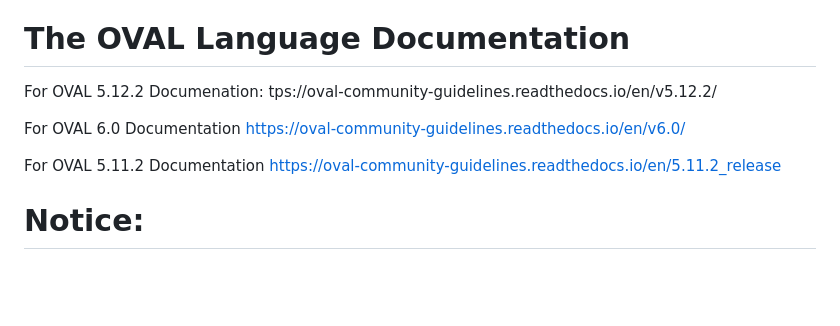
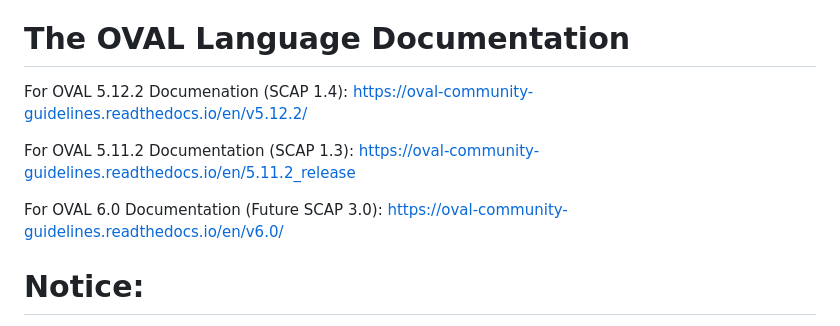
Before and after one commit to OVAL-Community/OVAL, a Markdown page: README.md, the part around the change. Drawn GitHub-style; blank space fills up the shorter version.

Commit message:
Update README.md for OVAL 5.12.2

```diff
--- a/README.md
+++ b/README.md
@@ -47,11 +47,11 @@ To download a copy of the OVAL 5.12 schema, and offline HTML files, view the fol
 
 # The OVAL Language Documentation
 
-For OVAL 5.12.2 Documenation:  tps://oval-community-guidelines.readthedocs.io/en/v5.12.2/
+For OVAL 5.12.2 Documenation (SCAP 1.4):  https://oval-community-guidelines.readthedocs.io/en/v5.12.2/
 
-For OVAL 6.0 Documentation https://oval-community-guidelines.readthedocs.io/en/v6.0/
+For OVAL 5.11.2 Documentation (SCAP 1.3): https://oval-community-guidelines.readthedocs.io/en/5.11.2_release
 
-For OVAL 5.11.2 Documentation https://oval-community-guidelines.readthedocs.io/en/5.11.2_release
+For OVAL 6.0 Documentation (Future SCAP 3.0): https://oval-community-guidelines.readthedocs.io/en/v6.0/
 
 # Notice:
 
```
